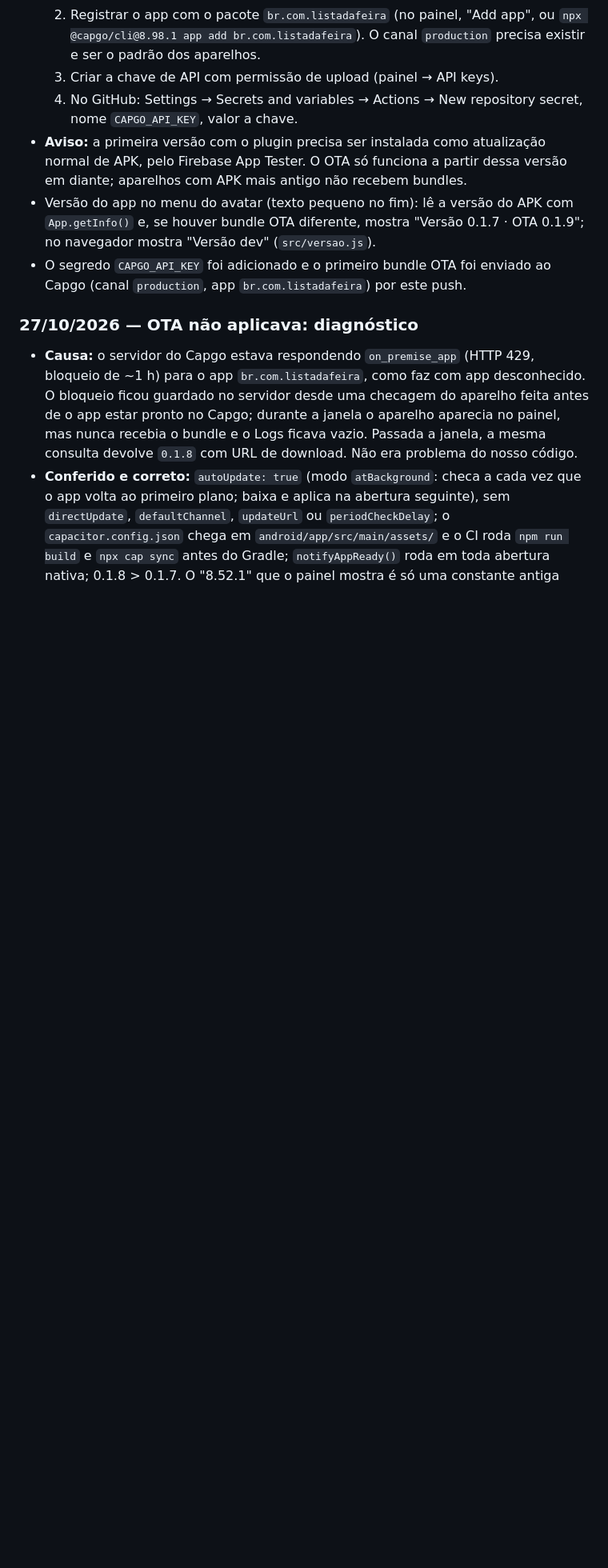
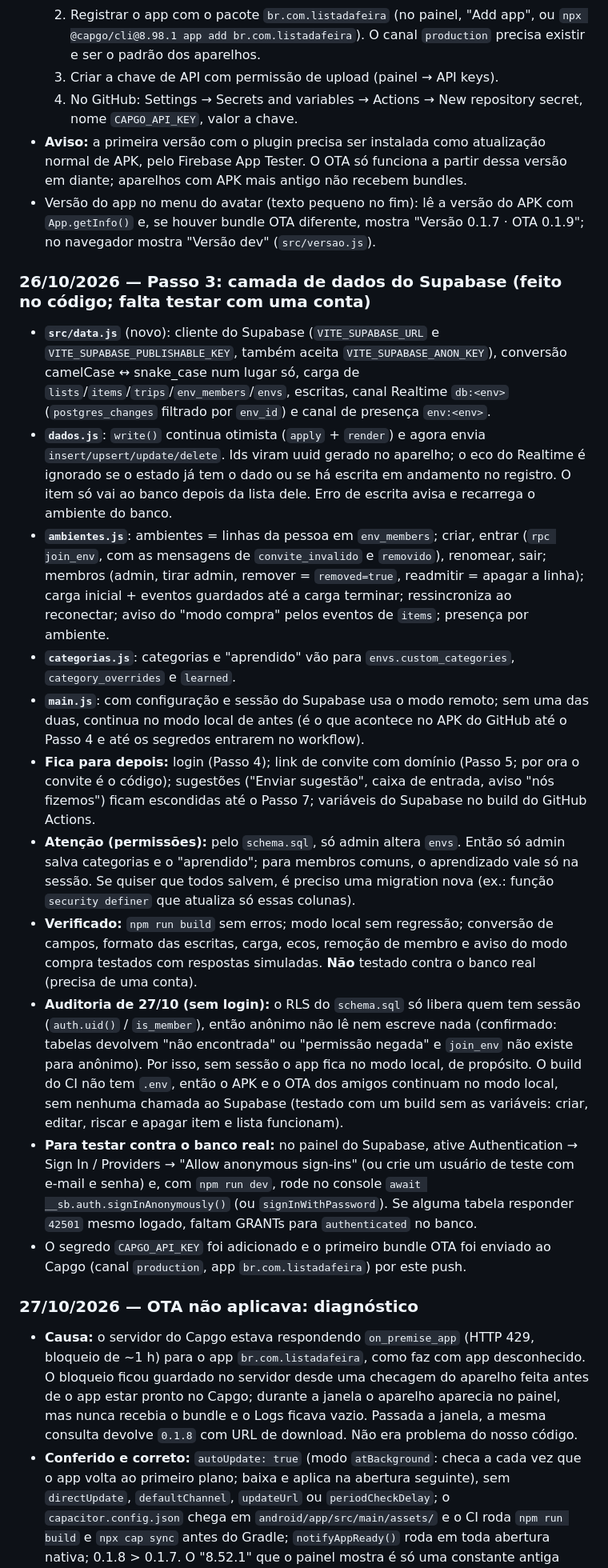
Before and after one commit to leonardomms/lista-app, a Markdown page: MIGRACAO.md, the part around the change. Shown at 80% size. Drawn GitHub-style; blank space fills up the shorter version.

Commit message:
Documenta o Passo 3 e a auditoria no MIGRACAO.md
Co-Authored-By: Claude Sonnet 5.5 <noreply@anthropic.com>

```diff
--- a/MIGRACAO.md
+++ b/MIGRACAO.md
@@ -248,6 +248,18 @@ Próximo: Passo 1 (Supabase) e Passo 3 (camada de dados).
   4. No GitHub: Settings → Secrets and variables → Actions → New repository secret, nome `CAPGO_API_KEY`, valor a chave.
 - **Aviso:** a primeira versão com o plugin precisa ser instalada como atualização normal de APK, pelo Firebase App Tester. O OTA só funciona a partir dessa versão em diante; aparelhos com APK mais antigo não recebem bundles.
 - Versão do app no menu do avatar (texto pequeno no fim): lê a versão do APK com `App.getInfo()` e, se houver bundle OTA diferente, mostra "Versão 0.1.7 · OTA 0.1.9"; no navegador mostra "Versão dev" (`src/versao.js`).
+
+### 26/10/2026 — Passo 3: camada de dados do Supabase (feito no código; falta testar com uma conta)
+- **`src/data.js`** (novo): cliente do Supabase (`VITE_SUPABASE_URL` e `VITE_SUPABASE_PUBLISHABLE_KEY`, também aceita `VITE_SUPABASE_ANON_KEY`), conversão camelCase ↔ snake_case num lugar só, carga de `lists`/`items`/`trips`/`env_members`/`envs`, escritas, canal Realtime `db:<env>` (`postgres_changes` filtrado por `env_id`) e canal de presença `env:<env>`.
+- **`dados.js`**: `write()` continua otimista (`apply` + `render`) e agora envia `insert/upsert/update/delete`. Ids viram uuid gerado no aparelho; o eco do Realtime é ignorado se o estado já tem o dado ou se há escrita em andamento no registro. O item só vai ao banco depois da lista dele. Erro de escrita avisa e recarrega o ambiente do banco.
+- **`ambientes.js`**: ambientes = linhas da pessoa em `env_members`; criar, entrar (`rpc join_env`, com as mensagens de `convite_invalido` e `removido`), renomear, sair; membros (admin, tirar admin, remover = `removed=true`, readmitir = apagar a linha); carga inicial + eventos guardados até a carga terminar; ressincroniza ao reconectar; aviso do "modo compra" pelos eventos de `items`; presença por ambiente.
+- **`categorias.js`**: categorias e "aprendido" vão para `envs.custom_categories`, `category_overrides` e `learned`.
+- **`main.js`**: com configuração e sessão do Supabase usa o modo remoto; sem uma das duas, continua no modo local de antes (é o que acontece no APK do GitHub até o Passo 4 e até os segredos entrarem no workflow).
+- **Fica para depois:** login (Passo 4); link de convite com domínio (Passo 5; por ora o convite é o código); sugestões ("Enviar sugestão", caixa de entrada, aviso "nós fizemos") ficam escondidas até o Passo 7; variáveis do Supabase no build do GitHub Actions.
+- **Atenção (permissões):** pelo `schema.sql`, só admin altera `envs`. Então só admin salva categorias e o "aprendido"; para membros comuns, o aprendizado vale só na sessão. Se quiser que todos salvem, é preciso uma migration nova (ex.: função `security definer` que atualiza só essas colunas).
+- **Verificado:** `npm run build` sem erros; modo local sem regressão; conversão de campos, formato das escritas, carga, ecos, remoção de membro e aviso do modo compra testados com respostas simuladas. **Não** testado contra o banco real (precisa de uma conta).
+- **Auditoria de 27/10 (sem login):** o RLS do `schema.sql` só libera quem tem sessão (`auth.uid()` / `is_member`), então anônimo não lê nem escreve nada (confirmado: tabelas devolvem "não encontrada" ou "permissão negada" e `join_env` não existe para anônimo). Por isso, sem sessão o app fica no modo local, de propósito. O build do CI não tem `.env`, então o APK e o OTA dos amigos continuam no modo local, sem nenhuma chamada ao Supabase (testado com um build sem as variáveis: criar, editar, riscar e apagar item e lista funcionam).
+- **Para testar contra o banco real:** no painel do Supabase, ative Authentication → Sign In / Providers → "Allow anonymous sign-ins" (ou crie um usuário de teste com e-mail e senha) e, com `npm run dev`, rode no console `await __sb.auth.signInAnonymously()` (ou `signInWithPassword`). Se alguma tabela responder `42501` mesmo logado, faltam GRANTs para `authenticated` no banco.
 - O segredo `CAPGO_API_KEY` foi adicionado e o primeiro bundle OTA foi enviado ao Capgo (canal `production`, app `br.com.listadafeira`) por este push.
 
 ### 27/10/2026 — OTA não aplicava: diagnóstico
```
